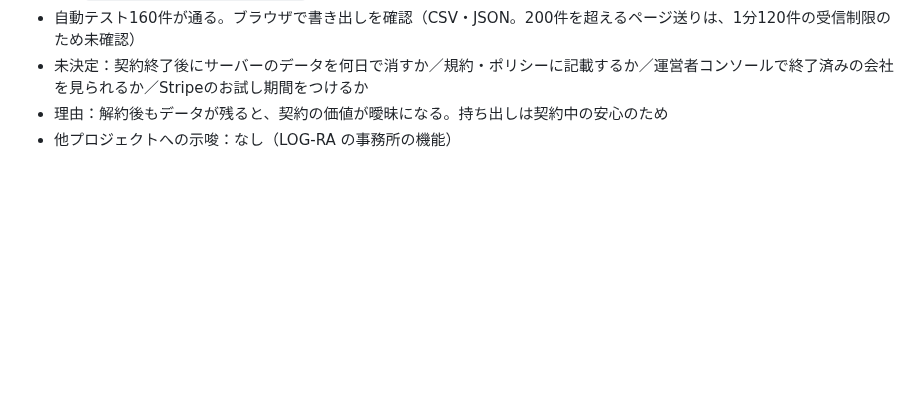
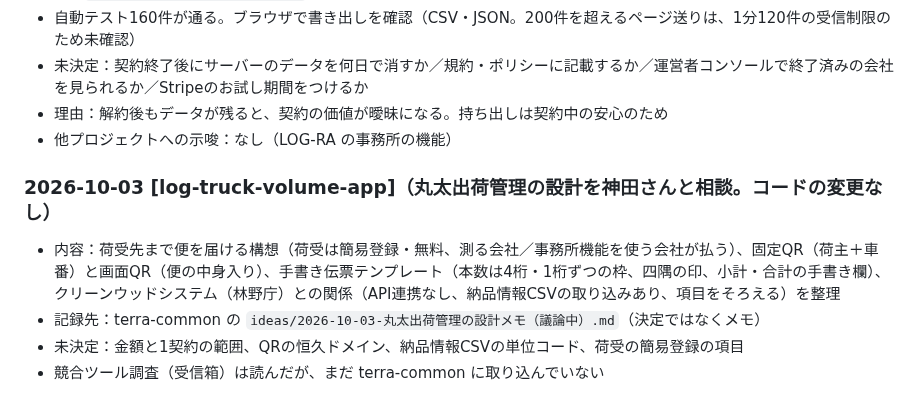
Before and after one commit to kfrsj149-ai/terra-kennsyuu-app, a Markdown page: STATUS_LOCAL.md, the part around the change. Drawn GitHub-style; blank space fills up the shorter version.

Commit message:
STATUS: 丸太出荷管理の設計相談の記録
Co-Authored-By: Claude Sonnet 5.5 <noreply@anthropic.com>
Claude-Session: https://claude.ai/code/session_01GfSShEazHSa2iG9HbmnMYt

```diff
--- a/STATUS_LOCAL.md
+++ b/STATUS_LOCAL.md
@@ -742,3 +742,9 @@
 - 未決定：契約終了後にサーバーのデータを何日で消すか／規約・ポリシーに記載するか／運営者コンソールで終了済みの会社を見られるか／Stripeのお試し期間をつけるか
 - 理由：解約後もデータが残ると、契約の価値が曖昧になる。持ち出しは契約中の安心のため
 - 他プロジェクトへの示唆：なし（LOG-RA の事務所の機能）
+
+### 2026-10-03 [log-truck-volume-app]（丸太出荷管理の設計を神田さんと相談。コードの変更なし）
+- 内容：荷受先まで便を届ける構想（荷受は簡易登録・無料、測る会社／事務所機能を使う会社が払う）、固定QR（荷主＋車番）と画面QR（便の中身入り）、手書き伝票テンプレート（本数は4桁・1桁ずつの枠、四隅の印、小計・合計の手書き欄）、クリーンウッドシステム（林野庁）との関係（API連携なし、納品情報CSVの取り込みあり、項目をそろえる）を整理
+- 記録先：terra-common の `ideas/2026-10-03-丸太出荷管理の設計メモ（議論中）.md`（決定ではなくメモ）
+- 未決定：金額と1契約の範囲、QRの恒久ドメイン、納品情報CSVの単位コード、荷受の簡易登録の項目
+- 競合ツール調査（受信箱）は読んだが、まだ terra-common に取り込んでいない
```
